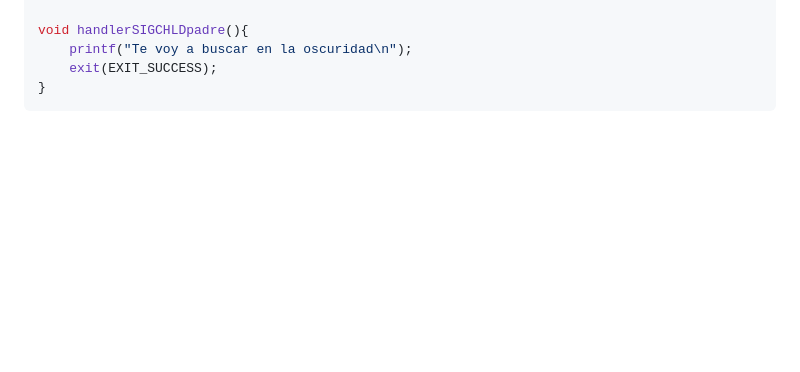
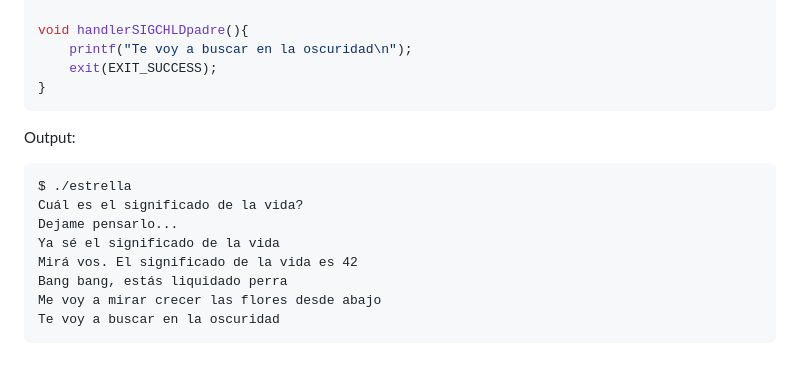
Before and after one commit to matuneville/uba-OS, a Markdown page: guias/practica_01/resuelto.md, the part around the change. GitHub-like rendering; blank space fills up the shorter version.

Commit message:
guia 1 - ej 19

````diff
--- a/guias/practica_01/resuelto.md
+++ b/guias/practica_01/resuelto.md
@@ -633,3 +633,15 @@ void handlerSIGCHLDpadre(){
     exit(EXIT_SUCCESS);
 }
 ```
+
+Output:
+```
+$ ./estrella
+Cuál es el significado de la vida?
+Dejame pensarlo...
+Ya sé el significado de la vida
+Mirá vos. El significado de la vida es 42
+Bang bang, estás liquidado perra
+Me voy a mirar crecer las flores desde abajo
+Te voy a buscar en la oscuridad
+```
````
